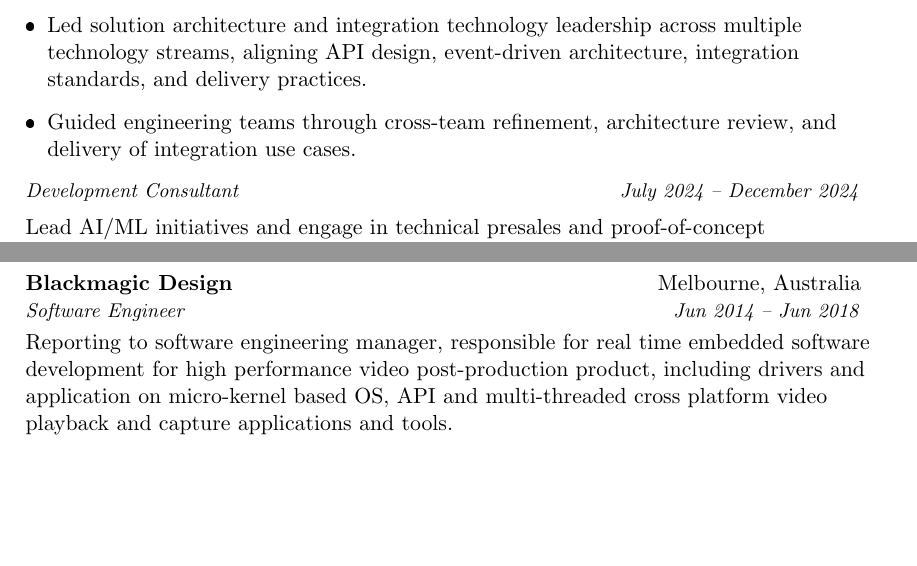
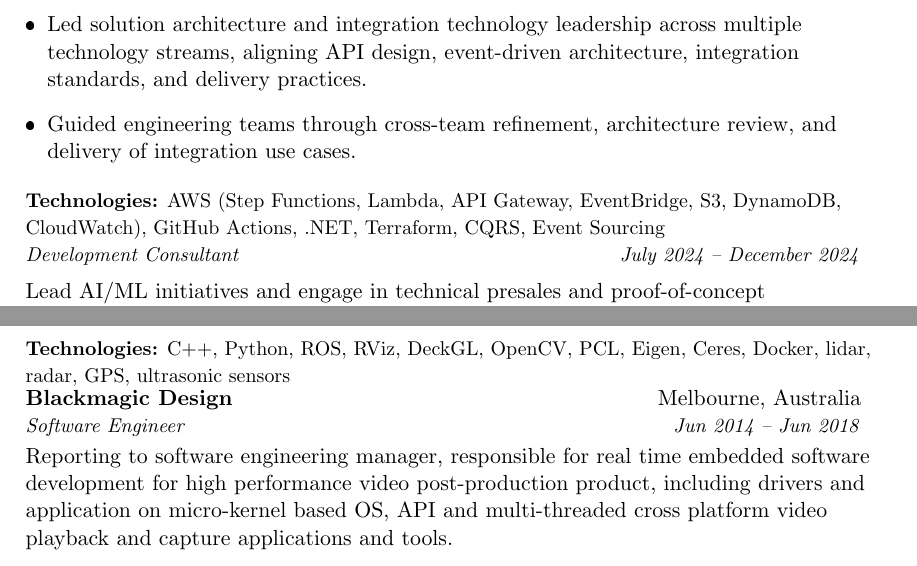
Before and after one commit to hbd730/hbd730.github.io, a LaTeX CV (resume/peterh_resume.tex): two parts of pages 1 and 3 of 5 before the commit and two parts of pages 1 and 4 of 5 after it, joined at a grey line, cut so that both start at the same text, the shorter picture padded with empty space. The pictures show the PDF file resume/peterh_resume.pdf that the author committed with the source.

Commit message:
add technologies section before removing tex

```diff
--- a/resume/peterh_resume.tex
+++ b/resume/peterh_resume.tex
@@ -111,6 +111,8 @@
     \item Led solution architecture and integration technology leadership across multiple technology streams, aligning API design, event-driven architecture, integration standards, and delivery practices.
     \item Guided engineering teams through cross-team refinement, architecture review, and delivery of integration use cases.
   \resumeSubHeadingListEnd
+  \vspace{2pt}
+  {\small \textbf{Technologies:} AWS (Step Functions, Lambda, API Gateway, EventBridge, S3, DynamoDB, CloudWatch), GitHub Actions, .NET, Terraform, CQRS, Event Sourcing}
 
 \begin{tabular*}{0.97\textwidth}{l@{\extracolsep{\fill}}r}
   \textit{\small Development Consultant} & \textit{\small July 2024 -- December 2024} \\
@@ -145,6 +151,8 @@
   \item Developed an AI-powered fleet planning demo application to automate transport job allocation, generate optimized routes for a fleet of 150 vehicles, and assign jobs to drivers and trailers under real-world constraints involving 10,000+ variables. Improved truck utilization and demonstrated potential operational cost reductions of up to 15\%.
   \item Collaborated with the Norwegian University of Science and Technology to develop quadcopter guidance and navigation simulation software for reinforcement learning research.
   \resumeSubHeadingListEnd
+  \vspace{2pt}
+  {\small \textbf{Technologies:} AWS (Lambda, API Gateway, S3, DynamoDB, SQS, CloudFormation), Python, Node.js, React, EDI/X12, OR-Tools}
 
 \resumeItemNoBullet
 {SwarmFarm Robotics}{Melbourne, Australia}
@@ -158,6 +166,8 @@
     \item Successfully scaled up the production workflow for traversal graph model generation in the cloud by designing a serverless application to generate field models in parallel using AWS API Gateway, Lambda, and S3.
     \item Significantly reduced manual effort, typically 20 person-hours for a 100-hectare field, in robot optimal work-plan creation by designing an algorithm to automatically generate path plans from surveyed geometries.
   \resumeSubHeadingListEnd
+  \vspace{2pt}
+  {\small \textbf{Technologies:} C++, Python, AWS (API Gateway, Lambda, S3), React, PostgreSQL, Docker, QGIS}
 
 \resumeItemNoBullet
 {Bosch}{Melbourne, Australia}
@@ -173,6 +183,8 @@
     \item Successfully delivered an ultrasonic-sensor-based wade assist function for a JLR customer project, including embedded application design and implementation, sensor data filtering algorithms, simulation, and testing.
     \item Finished as the second runner-up in a machine learning business innovation competition by developing a prototype vision-based lane-marker detection system using semantic segmentation for road-quality analysis.
   \resumeSubHeadingListEnd
+  \vspace{2pt}
+  {\small \textbf{Technologies:} C++, Python, ROS, RViz, DeckGL, OpenCV, PCL, Eigen, Ceres, Docker, lidar, radar, GPS, ultrasonic sensors}
 
 \resumeItemNoBullet
 {Blackmagic Design}{Melbourne, Australia}
```
Also changed, not shown: resume/peterh_resume.pdf, resume/peterh_resume.tex (8 more changed lines), 1 other file.
